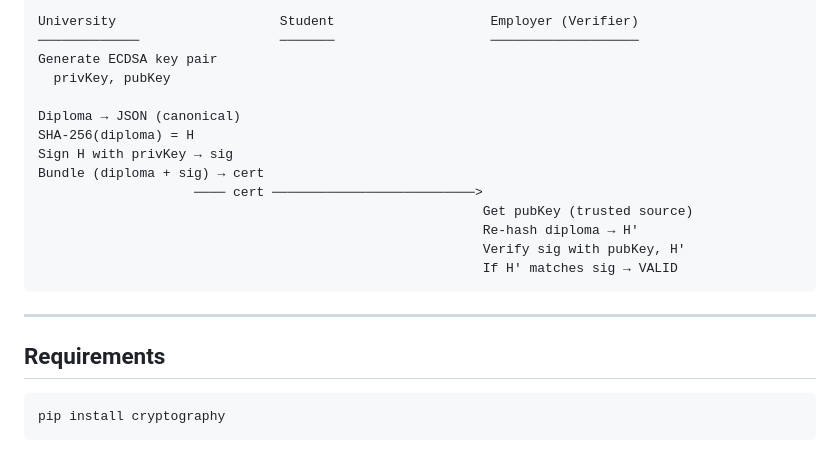
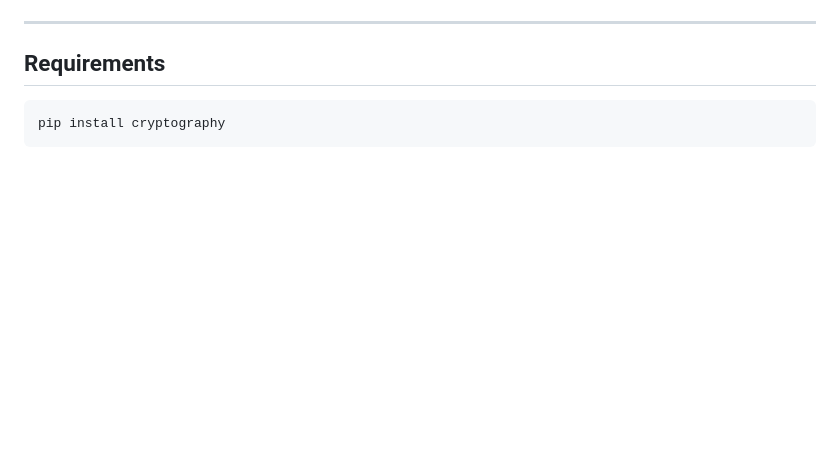
Before and after one commit to Secure-Doc-Signing-G33/demo-repository, a Markdown page: README.md, the part around one of its changes. Rendered like a GitHub page; blank space fills up the shorter version.

````diff
--- a/README.md
+++ b/README.md
@@ -10,20 +11,5 @@ A command-line implementation of a digital diploma signing and verification prot
 
-```
-University                     Student                    Employer (Verifier)
-─────────────                  ───────                    ───────────────────
-Generate ECDSA key pair
-  privKey, pubKey
 
-Diploma → JSON (canonical)
-SHA-256(diploma) = H
-Sign H with privKey → sig
-Bundle (diploma + sig) → cert
-                    ──── cert ──────────────────────────>
-                                                         Get pubKey (trusted source)
-                                                         Re-hash diploma → H'
-                                                         Verify sig with pubKey, H'
-                                                         If H' matches sig → VALID
-```
 
 ---
 
````
Also changed, not shown: other parts of README.md (+1 -0 lines).
